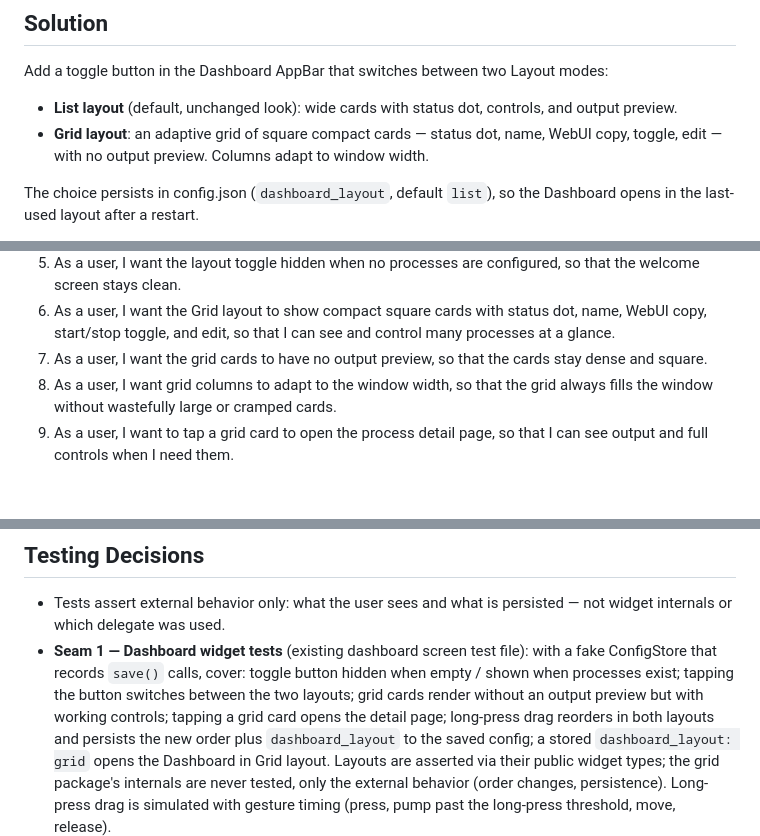
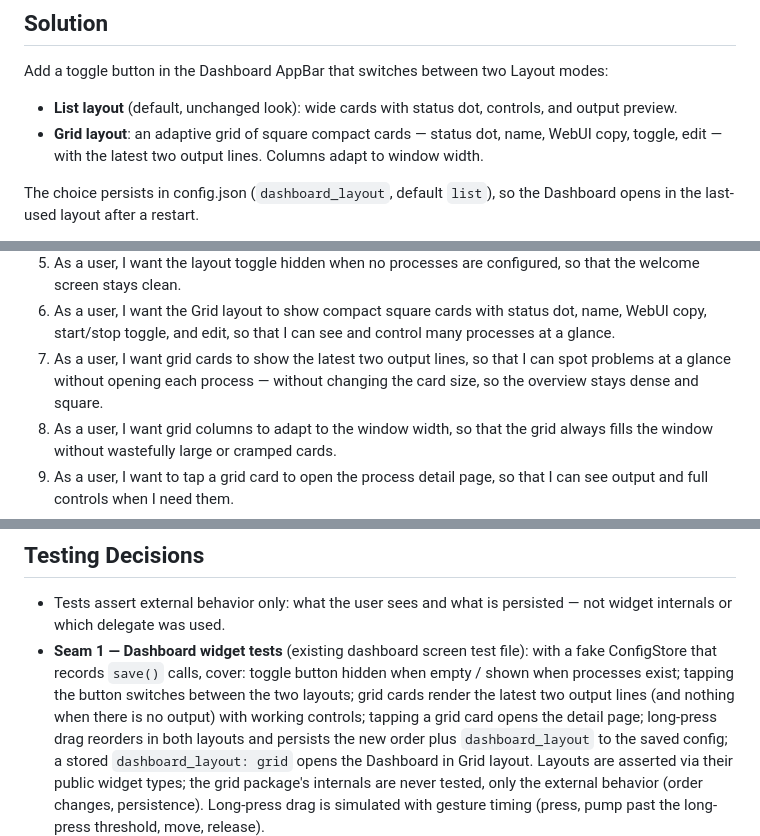
Before and after one commit to huarkiou/TrayForge, a Markdown page: .scratch/dashboard-layouts/spec.md, 3 parts joined by grey strips. Rendered like a GitHub page; blank space fills up the shorter version.

Commit message:
docs: spec.md grid cards show two output lines, keep square size

```diff
--- a/.scratch/dashboard-layouts/spec.md
+++ b/.scratch/dashboard-layouts/spec.md
@@ -18,8 +18,8 @@ modes:
 - **List layout** (default, unchanged look): wide cards with status dot,
   controls, and output preview.
 - **Grid layout**: an adaptive grid of square compact cards — status dot,
-  name, WebUI copy, toggle, edit — with no output preview. Columns adapt to
-  window width.
+  name, WebUI copy, toggle, edit — with the latest two output lines.
+  Columns adapt to window width.
 
 The choice persists in config.json (`dashboard_layout`, default `list`), so
 the Dashboard opens in the last-used layout after a restart.
@@ -44,8 +44,9 @@ handle is removed from the List layout.
 6. As a user, I want the Grid layout to show compact square cards with
    status dot, name, WebUI copy, start/stop toggle, and edit, so that I can
    see and control many processes at a glance.
-7. As a user, I want the grid cards to have no output preview, so that the
-   cards stay dense and square.
+7. As a user, I want grid cards to show the latest two output lines, so
+   that I can spot problems at a glance without opening each process —
+   without changing the card size, so the overview stays dense and square.
 8. As a user, I want grid columns to adapt to the window width, so that the
    grid always fills the window without wastefully large or cramped cards.
 9. As a user, I want to tap a grid card to open the process detail page, so
@@ -131,8 +132,8 @@ handle is removed from the List layout.
 - **Seam 1 — Dashboard widget tests** (existing dashboard screen test file):
   with a fake ConfigStore that records `save()` calls, cover: toggle button
   hidden when empty / shown when processes exist; tapping the button
-  switches between the two layouts; grid cards render without an output
-  preview but with working controls; tapping a grid card opens the detail
+  switches between the two layouts; grid cards render the latest two
+  output lines (and nothing when there is no output) with working controls; tapping a grid card opens the detail
   page; long-press drag reorders in both layouts and persists the new order
   plus `dashboard_layout` to the saved config; a stored
   `dashboard_layout: grid` opens the Dashboard in Grid layout.
```
Also changed, not shown: other parts of .scratch/dashboard-layouts/spec.md (+1 -1 lines).
